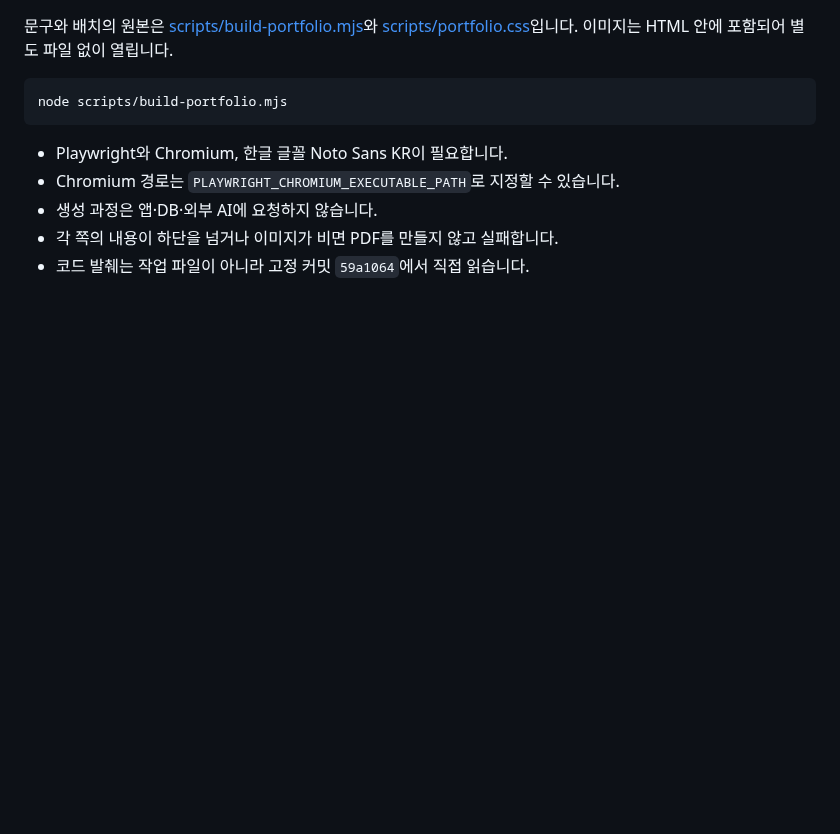
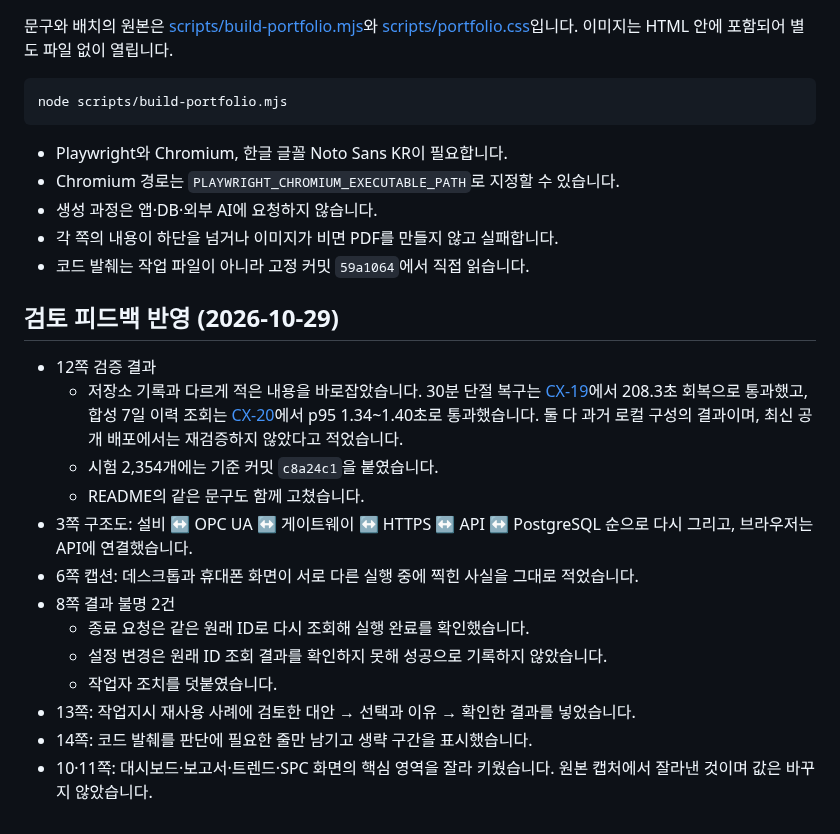
Before and after one commit to jeonking80/HMI-MES, a Markdown page: docs/HMI-MES-포트폴리오.md, the part around the change. Rendered like a GitHub page; blank space fills up the shorter version.

```diff
--- a/docs/HMI-MES-포트폴리오.md
+++ b/docs/HMI-MES-포트폴리오.md
@@ -54,3 +54,19 @@ node scripts/build-portfolio.mjs
 - 생성 과정은 앱·DB·외부 AI에 요청하지 않습니다.
 - 각 쪽의 내용이 하단을 넘거나 이미지가 비면 PDF를 만들지 않고 실패합니다.
 - 코드 발췌는 작업 파일이 아니라 고정 커밋 `59a1064`에서 직접 읽습니다.
+
+## 검토 피드백 반영 (2026-10-29)
+
+- 12쪽 검증 결과
+  - 저장소 기록과 다르게 적은 내용을 바로잡았습니다. 30분 단절 복구는 [CX-19](work-orders/reports/CX-19.md)에서 208.3초 회복으로 통과했고, 합성 7일 이력 조회는 [CX-20](work-orders/reports/CX-20.md)에서 p95 1.34~1.40초로 통과했습니다. 둘 다 과거 로컬 구성의 결과이며, 최신 공개 배포에서는 재검증하지 않았다고 적었습니다.
+  - 시험 2,354개에는 기준 커밋 `c8a24c1`을 붙였습니다.
+  - README의 같은 문구도 함께 고쳤습니다.
+- 3쪽 구조도: 설비 ↔ OPC UA ↔ 게이트웨이 ↔ HTTPS ↔ API ↔ PostgreSQL 순으로 다시 그리고, 브라우저는 API에 연결했습니다.
+- 6쪽 캡션: 데스크톱과 휴대폰 화면이 서로 다른 실행 중에 찍힌 사실을 그대로 적었습니다.
+- 8쪽 결과 불명 2건
+  - 종료 요청은 같은 원래 ID로 다시 조회해 실행 완료를 확인했습니다.
+  - 설정 변경은 원래 ID 조회 결과를 확인하지 못해 성공으로 기록하지 않았습니다.
+  - 작업자 조치를 덧붙였습니다.
+- 13쪽: 작업지시 재사용 사례에 검토한 대안 → 선택과 이유 → 확인한 결과를 넣었습니다.
+- 14쪽: 코드 발췌를 판단에 필요한 줄만 남기고 생략 구간을 표시했습니다.
+- 10·11쪽: 대시보드·보고서·트렌드·SPC 화면의 핵심 영역을 잘라 키웠습니다. 원본 캡처에서 잘라낸 것이며 값은 바꾸지 않았습니다.
```
Also changed, not shown: README.md (+1 -1 lines), docs/DEVELOPMENT_STATUS.md (+1 -0 lines), docs/assets/portfolio/13-trends.png, docs/assets/portfolio/17-dashboard.png, docs/assets/portfolio/18b-report-detail.png, docs/assets/portfolio/19-spc.png, 4 other files.
